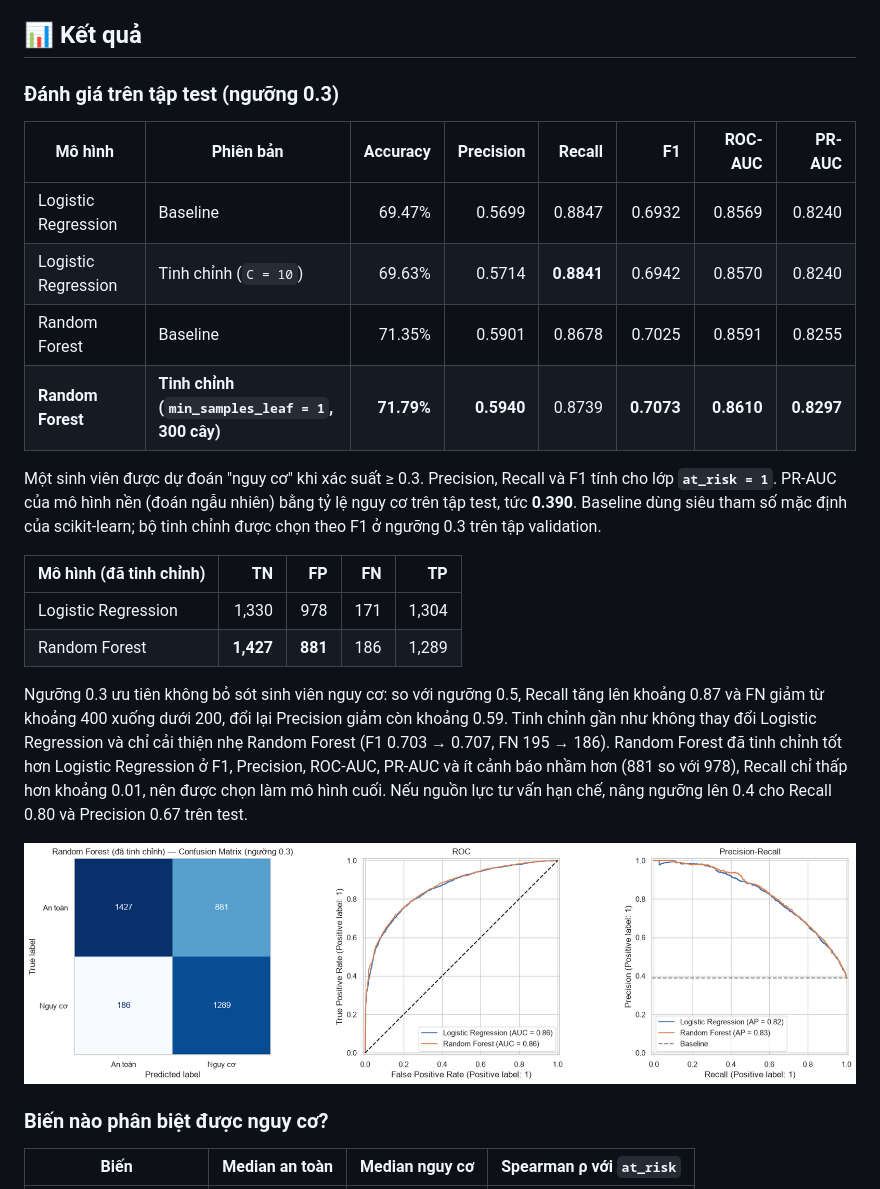
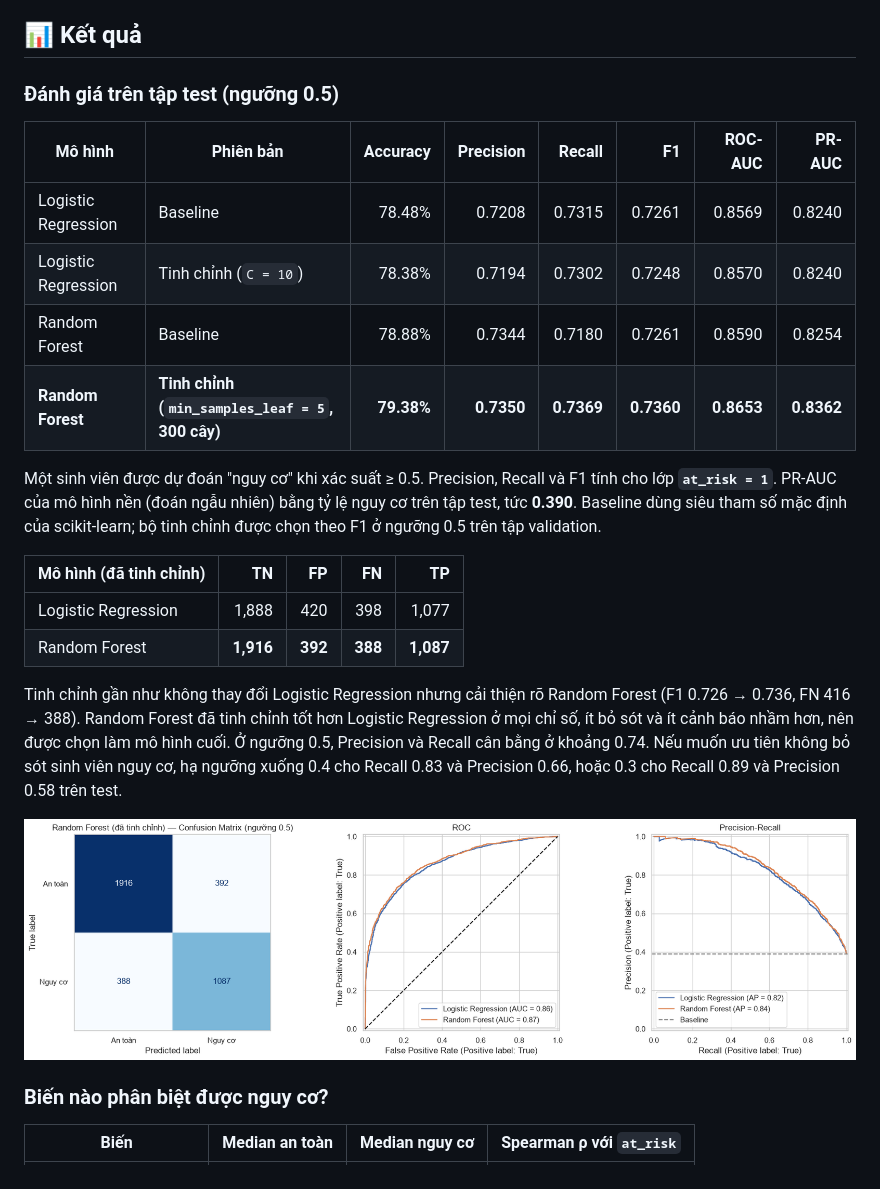
Before and after one commit to NguyenAnh1421/Early-Warning-At-Risk-Students-OULAD, a Markdown page: README.md, the part around the change. Drawn GitHub-style; pictures changed too: assets/readme/model-evaluation.png.

Commit message:
Fix notebook text and README for threshold 0.5; store avg_score as float32
- Rewrite 5.4-5.6 comments and conclusion to match results at threshold 0.5
- Correct cut-off description (>= 40%, 68-229 days, ~81% with >= 2 assessments due)
- Fix project name, spelling and heading consistency
- avg_score float16 -> float32; regenerate cleaned/feature CSVs
- Update README results tables and evaluation figure

Co-Authored-By: Claude Opus 5.5 <noreply@anthropic.com>

```diff
--- a/README.md
+++ b/README.md
@@ -130,23 +130,23 @@ flowchart TD
 
 ## 📊 Kết quả
 
-### Đánh giá trên tập test (ngưỡng 0.3)
+### Đánh giá trên tập test (ngưỡng 0.5)
 
 | Mô hình | Phiên bản | Accuracy | Precision | Recall | F1 | ROC-AUC | PR-AUC |
 | --- | --- | ---: | ---: | ---: | ---: | ---: | ---: |
-| Logistic Regression | Baseline | 69.47% | 0.5699 | 0.8847 | 0.6932 | 0.8569 | 0.8240 |
-| Logistic Regression | Tinh chỉnh (`C = 10`) | 69.63% | 0.5714 | **0.8841** | 0.6942 | 0.8570 | 0.8240 |
-| Random Forest | Baseline | 71.35% | 0.5901 | 0.8678 | 0.7025 | 0.8591 | 0.8255 |
-| **Random Forest** | **Tinh chỉnh (`min_samples_leaf = 1`, 300 cây)** | **71.79%** | **0.5940** | 0.8739 | **0.7073** | **0.8610** | **0.8297** |
+| Logistic Regression | Baseline | 78.48% | 0.7208 | 0.7315 | 0.7261 | 0.8569 | 0.8240 |
+| Logistic Regression | Tinh chỉnh (`C = 10`) | 78.38% | 0.7194 | 0.7302 | 0.7248 | 0.8570 | 0.8240 |
+| Random Forest | Baseline | 78.88% | 0.7344 | 0.7180 | 0.7261 | 0.8590 | 0.8254 |
+| **Random Forest** | **Tinh chỉnh (`min_samples_leaf = 5`, 300 cây)** | **79.38%** | **0.7350** | **0.7369** | **0.7360** | **0.8653** | **0.8362** |
 
-Một sinh viên được dự đoán "nguy cơ" khi xác suất ≥ 0.3. Precision, Recall và F1 tính cho lớp **`at_risk = 1`**. PR-AUC của mô hình nền (đoán ngẫu nhiên) bằng tỷ lệ nguy cơ trên tập test, tức **0.390**. Baseline dùng siêu tham số mặc định của scikit-learn; bộ tinh chỉnh được chọn theo F1 ở ngưỡng 0.3 trên tập validation.
+Một sinh viên được dự đoán "nguy cơ" khi xác suất ≥ 0.5. Precision, Recall và F1 tính cho lớp **`at_risk = 1`**. PR-AUC của mô hình nền (đoán ngẫu nhiên) bằng tỷ lệ nguy cơ trên tập test, tức **0.390**. Baseline dùng siêu tham số mặc định của scikit-learn; bộ tinh chỉnh được chọn theo F1 ở ngưỡng 0.5 trên tập validation.
 
 | Mô hình (đã tinh chỉnh) | TN | FP | FN | TP |
 | --- | ---: | ---: | ---: | ---: |
-| Logistic Regression | 1,330 | 978 | 171 | 1,304 |
-| Random Forest | **1,427** | **881** | 186 | 1,289 |
+| Logistic Regression | 1,888 | 420 | 398 | 1,077 |
+| Random Forest | **1,916** | **392** | **388** | **1,087** |
 
-Ngưỡng 0.3 ưu tiên không bỏ sót sinh viên nguy cơ: so với ngưỡng 0.5, Recall tăng lên khoảng 0.87 và FN giảm từ khoảng 400 xuống dưới 200, đổi lại Precision giảm còn khoảng 0.59. Tinh chỉnh gần như không thay đổi Logistic Regression và chỉ cải thiện nhẹ Random Forest (F1 0.703 → 0.707, FN 195 → 186). Random Forest đã tinh chỉnh tốt hơn Logistic Regression ở F1, Precision, ROC-AUC, PR-AUC và ít cảnh báo nhầm hơn (881 so với 978), Recall chỉ thấp hơn khoảng 0.01, nên được chọn làm mô hình cuối. Nếu nguồn lực tư vấn hạn chế, nâng ngưỡng lên 0.4 cho Recall 0.80 và Precision 0.67 trên test.
+Tinh chỉnh gần như không thay đổi Logistic Regression nhưng cải thiện rõ Random Forest (F1 0.726 → 0.736, FN 416 → 388). Random Forest đã tinh chỉnh tốt hơn Logistic Regression ở mọi chỉ số, ít bỏ sót và ít cảnh báo nhầm hơn, nên được chọn làm mô hình cuối. Ở ngưỡng 0.5, Precision và Recall cân bằng ở khoảng 0.74. Nếu muốn ưu tiên không bỏ sót sinh viên nguy cơ, hạ ngưỡng xuống 0.4 cho Recall 0.83 và Precision 0.66, hoặc 0.3 cho Recall 0.89 và Precision 0.58 trên test.
 
 ![Confusion matrix, ROC và Precision-Recall của Logistic Regression và Random Forest đã tinh chỉnh trên tập test](assets/readme/model-evaluation.png)
 
```
Also changed, not shown: 3 other files.
